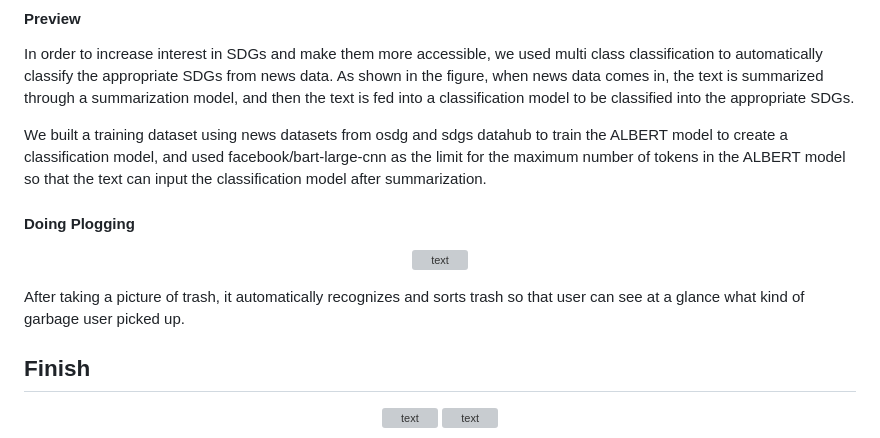
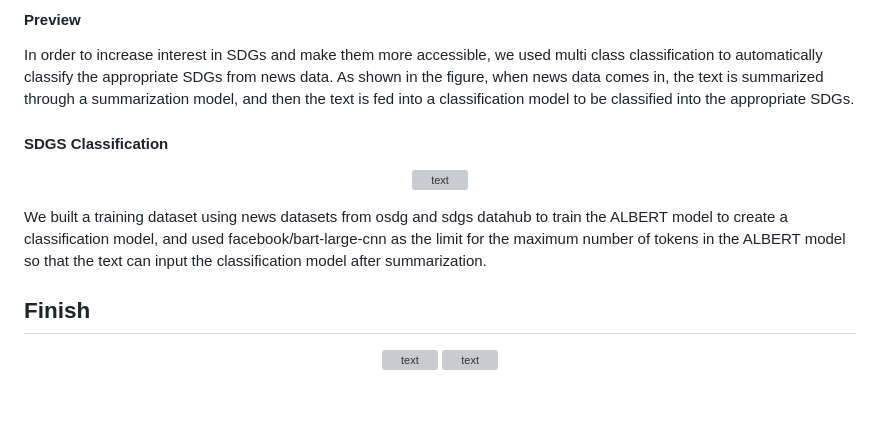
Before and after one commit to GDSC-DGU/2024-SolutionChallenge-InGlo-client, a Markdown page: README.md, the part around one of its changes. Rendered like a GitHub page; blank space fills up the shorter version; grey boxes are pictures that could not be loaded.

Commit message:
Update README.md
edit AI description

```diff
--- a/README.md
+++ b/README.md
@@ -154,14 +154,11 @@ Users can promote "global impact" along with their own activities. It was inspir
 In order to increase interest in SDGs and make them more accessible, we used multi class classification to automatically classify the appropriate SDGs from news data. As shown in the figure, when news data comes in, the text is summarized through a summarization model, and then the text is fed into a classification model to be classified into the appropriate SDGs.
 
 
-We built a training dataset using news datasets from osdg and sdgs datahub to train the ALBERT model to create a classification model, and used facebook/bart-large-cnn as the limit for the maximum number of tokens in the ALBERT model so that the text can input the classification model after summarization.
-
-
-#### Doing Plogging
+#### SDGS Classification
 <p align="center">
 <img src="https://user-images.githubusercontent.com/87767242/172425780-cfa7ec25-ee23-4677-9a5d-37f9fa07c960.gif" alt="text" width="400"  />
 
-After taking a picture of trash, it automatically recognizes and sorts trash so that user can see at a glance what kind of garbage user picked up.
+We built a training dataset using news datasets from osdg and sdgs datahub to train the ALBERT model to create a classification model, and used facebook/bart-large-cnn as the limit for the maximum number of tokens in the ALBERT model so that the text can input the classification model after summarization.
 
 ## Finish
 
```
Also changed, not shown: other parts of README.md (+1 -1 lines).
